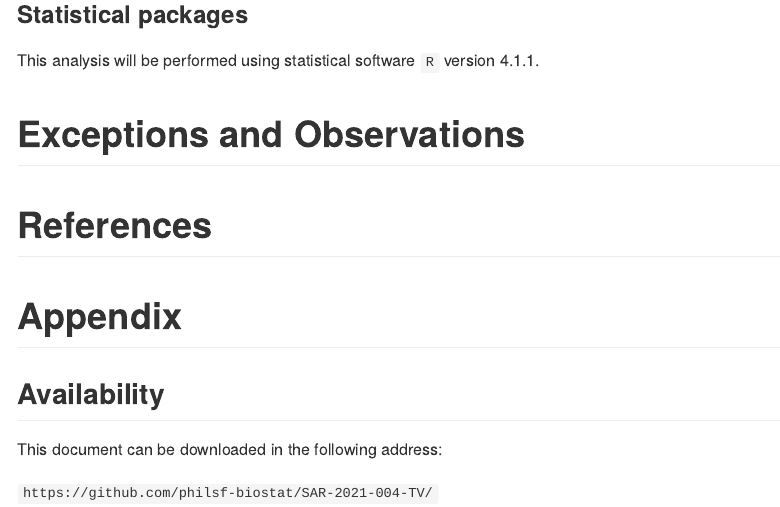
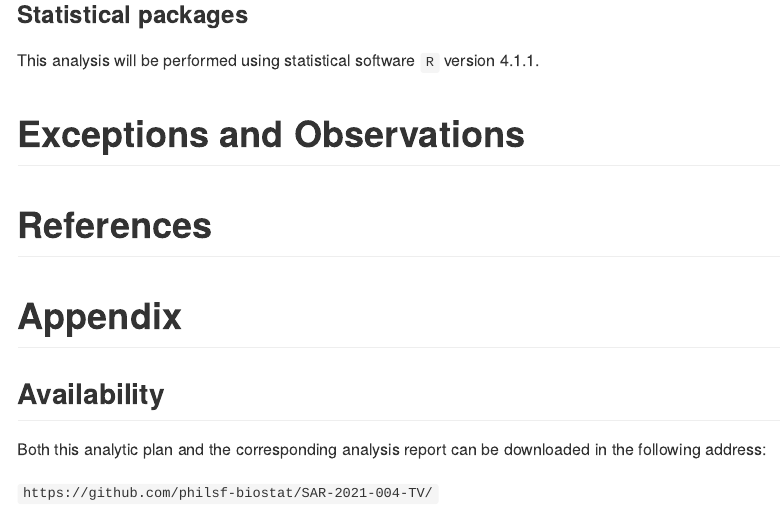
Before and after one commit to philsf-biostat/SAR-2021-004-TV, an R Markdown document (report/SAP-2021-004-TV-v01.Rmd): the page in a window 1100 px wide, from 3520 px down. The pictures show the output file report/SAP-2021-004-TV-v01.md that the author committed with the source, drawn offline in the style of GitHub.

Commit message:
SAP: availability description now mentions the report

```diff
--- a/report/SAP-2021-004-TV-v01.Rmd
+++ b/report/SAP-2021-004-TV-v01.Rmd
@@ -199,6 +199,6 @@ This analysis will be performed using statistical software `R` version `r getRve
 
 ## Availability
 
-This document can be downloaded in the following address:
+Both this analytic plan and the corresponding analysis report can be downloaded in the following address:
 
 `https://github.com/philsf-biostat/SAR-2021-004-TV/`
```
Also changed, not shown: report/SAP-2021-004-TV-v01.md.
